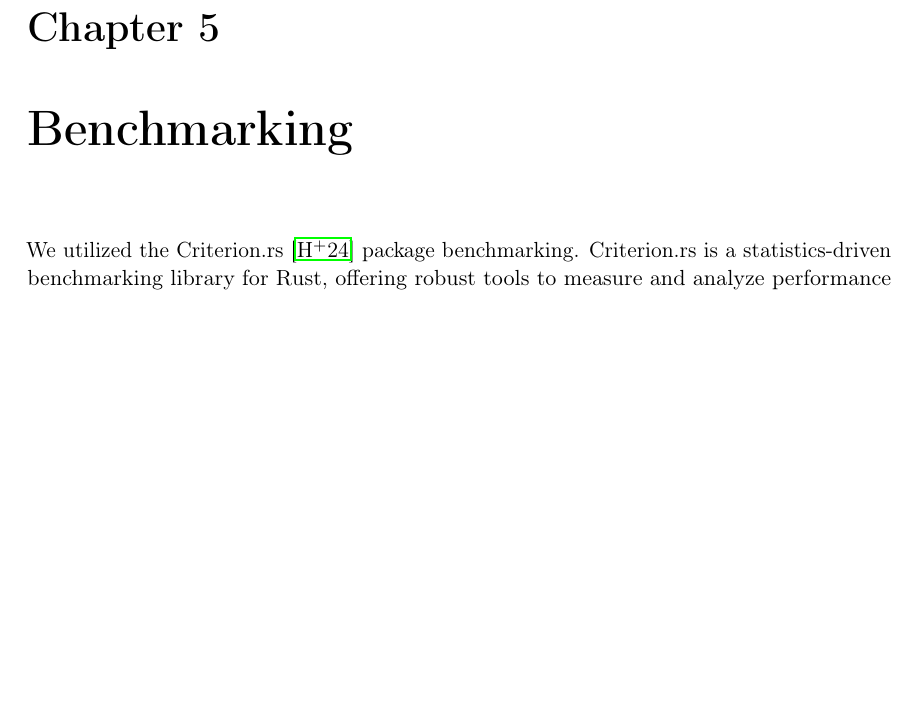
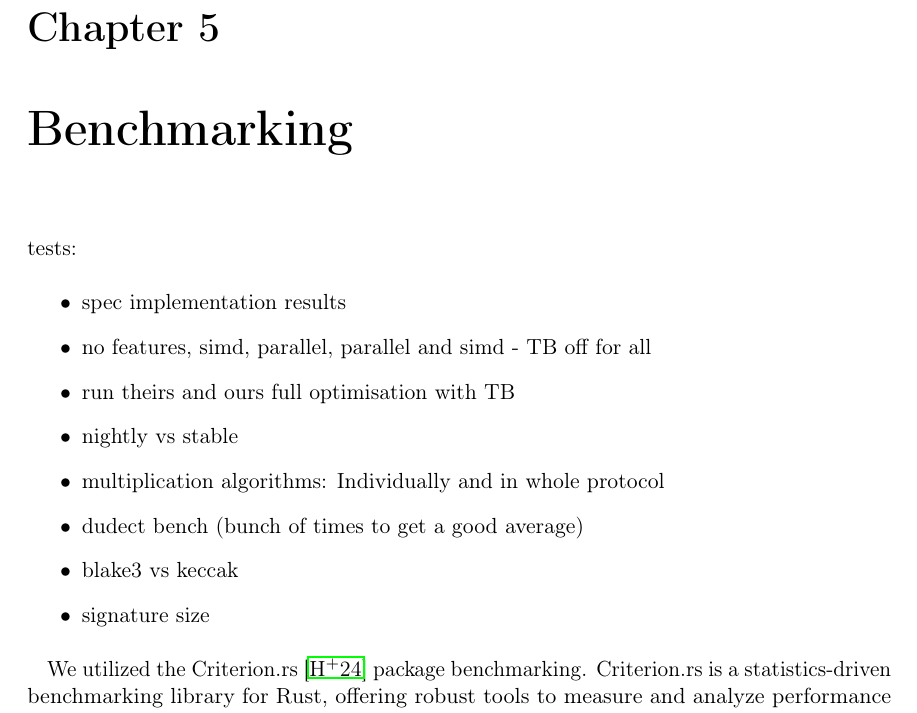
Before and after one commit to Mactherobot/sdith-rust, a LaTeX thesis (project/template.tex): part of page 94 of 112, cut so that both start at the same text, the shorter picture padded with empty space. Compiled offline with pdfLaTeX.

Commit message:
benchmark tasks

```diff
--- a/project/template.tex
+++ b/project/template.tex
@@ -3340,6 +3340,20 @@ Blake3, Haraka v2, KangarooTwelve, Xoodyak
 \section{Kat for NIST}\label{sub:kat_for_nist} % (fold)
 
 \chapter{Benchmarking}\label{ch:bench}
+
+tests:
+
+\begin{itemize}
+  \item spec implementation results
+  \item no features, simd, parallel, parallel and simd - TB off for all
+  \item run theirs and ours full optimisation with TB
+  \item nightly vs stable
+  \item multiplication algorithms: Individually and in whole protocol
+  \item dudect bench (bunch of times to get a good average)
+  \item blake3 vs keccak
+  \item signature size
+\end{itemize}
+
 
 We utilized the Criterion.rs~\cite{criterion} package benchmarking. Criterion.rs is a statistics-driven benchmarking library for Rust, offering robust tools to measure and analyze performance reliably.
 
```
Also changed, not shown: 1 other file.
